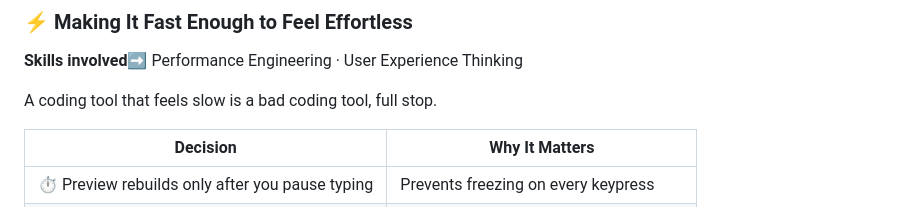
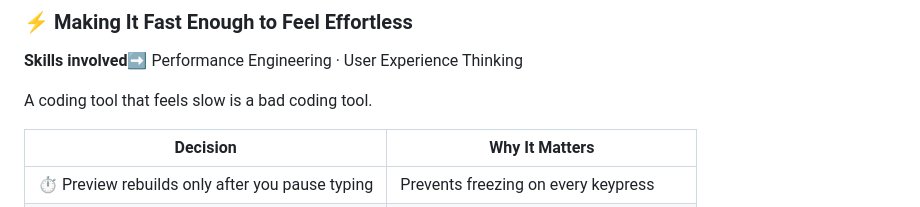
Before and after one commit to oscaram007/webforge, a Markdown page: README.md, the part around the change. GitHub-like rendering.

```diff
--- a/README.md
+++ b/README.md
@@ -211,7 +211,7 @@ The tools that software is built with do not stay the same. WebForge uses a form
 
 **Skills involved➡️** Performance Engineering · User Experience Thinking
 
-A coding tool that feels slow is a bad coding tool, full stop.
+A coding tool that feels slow is a bad coding tool.
 
 | Decision | Why It Matters |
 |---|---|
```
